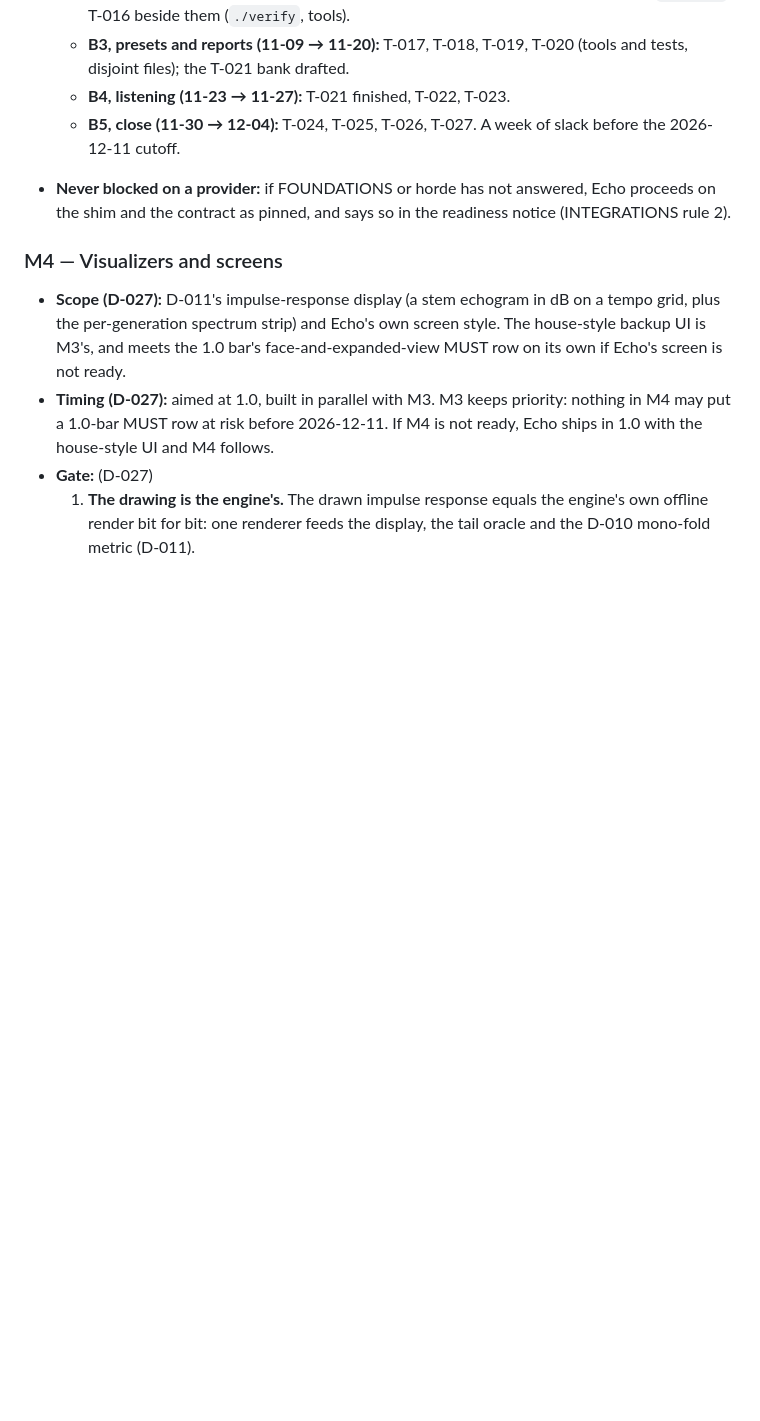
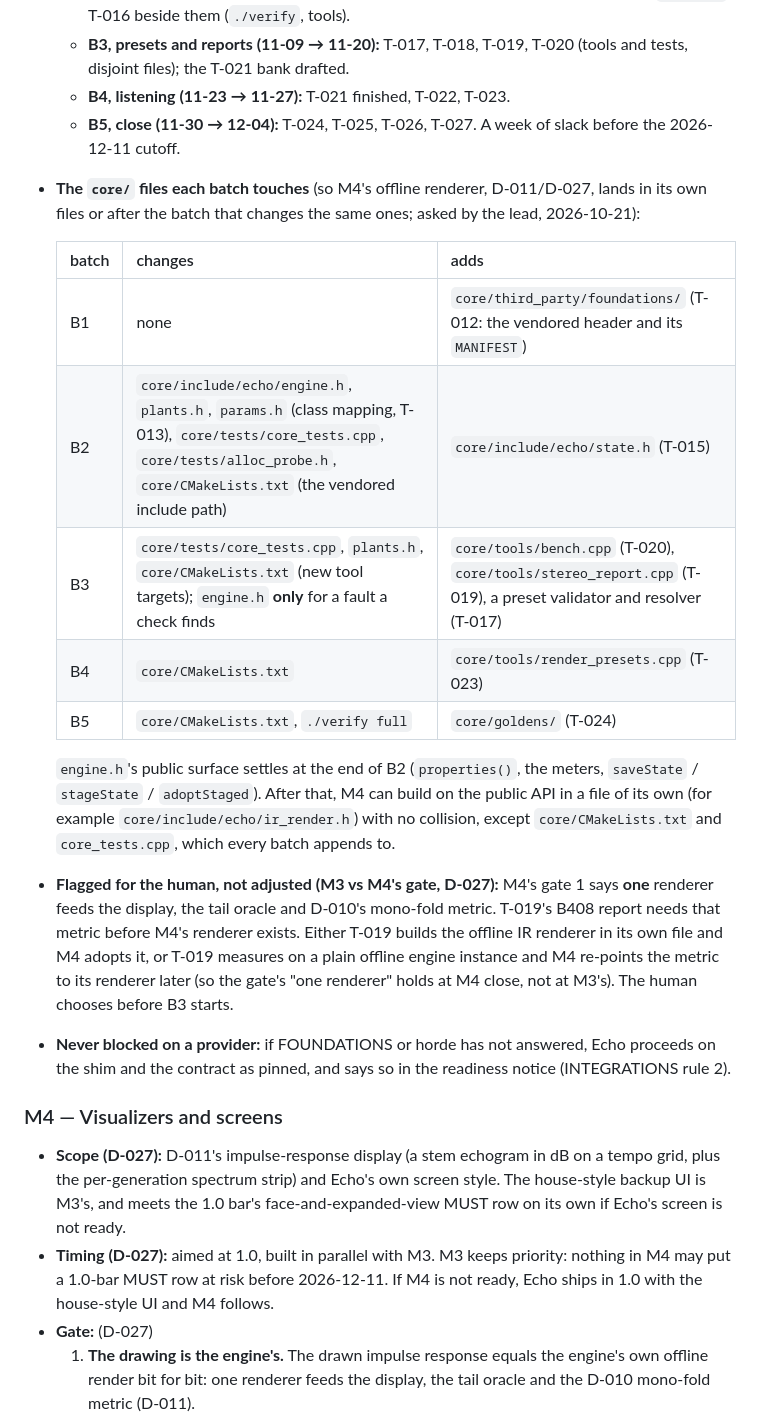
Before and after one commit to Julian-B-Smith/Echo, a Markdown page: ROADMAP.md, the part around the change. Rendered like a GitHub page; blank space fills up the shorter version.

Commit message:
ROADMAP M3: the core/ files each batch touches; T-019 vs M4's one-renderer gate flagged
Asked by the Echo lead session (2026-10-21, D-027) so M4's offline renderer
can land in its own files.

Co-Authored-By: Claude Opus 5.5 <noreply@anthropic.com>

```diff
--- a/ROADMAP.md
+++ b/ROADMAP.md
@@ -178,6 +178,28 @@ commercial delay or borrow its mode names, presets or UI text.
   - **B4, listening (11-23 → 11-27):** T-021 finished, T-022, T-023.
   - **B5, close (11-30 → 12-04):** T-024, T-025, T-026, T-027. A week of slack before the
     2026-12-11 cutoff.
+- **The `core/` files each batch touches** (so M4's offline renderer, D-011/D-027, lands in
+  its own files or after the batch that changes the same ones; asked by the lead,
+  2026-10-21):
+
+  | batch | changes | adds |
+  |---|---|---|
+  | B1 | none | `core/third_party/foundations/` (T-012: the vendored header and its `MANIFEST`) |
+  | B2 | `core/include/echo/engine.h`, `plants.h`, `params.h` (class mapping, T-013), `core/tests/core_tests.cpp`, `core/tests/alloc_probe.h`, `core/CMakeLists.txt` (the vendored include path) | `core/include/echo/state.h` (T-015) |
+  | B3 | `core/tests/core_tests.cpp`, `plants.h`, `core/CMakeLists.txt` (new tool targets); `engine.h` **only** for a fault a check finds | `core/tools/bench.cpp` (T-020), `core/tools/stereo_report.cpp` (T-019), a preset validator and resolver (T-017) |
+  | B4 | `core/CMakeLists.txt` | `core/tools/render_presets.cpp` (T-023) |
+  | B5 | `core/CMakeLists.txt`, `./verify full` | `core/goldens/` (T-024) |
+
+  `engine.h`'s public surface settles at the end of B2 (`properties()`, the meters,
+  `saveState` / `stageState` / `adoptStaged`). After that, M4 can build on the public API in a
+  file of its own (for example `core/include/echo/ir_render.h`) with no collision, except
+  `core/CMakeLists.txt` and `core_tests.cpp`, which every batch appends to.
+- **Flagged for the human, not adjusted (M3 vs M4's gate, D-027):** M4's gate 1 says **one**
+  renderer feeds the display, the tail oracle and D-010's mono-fold metric. T-019's B408 report
+  needs that metric before M4's renderer exists. Either T-019 builds the offline IR renderer
+  in its own file and M4 adopts it, or T-019 measures on a plain offline engine instance and M4
+  re-points the metric to its renderer later (so the gate's "one renderer" holds at M4 close,
+  not at M3's). The human chooses before B3 starts.
 - **Never blocked on a provider:** if FOUNDATIONS or horde has not answered, Echo proceeds on
   the shim and the contract as pinned, and says so in the readiness notice (INTEGRATIONS
   rule 2).
```
